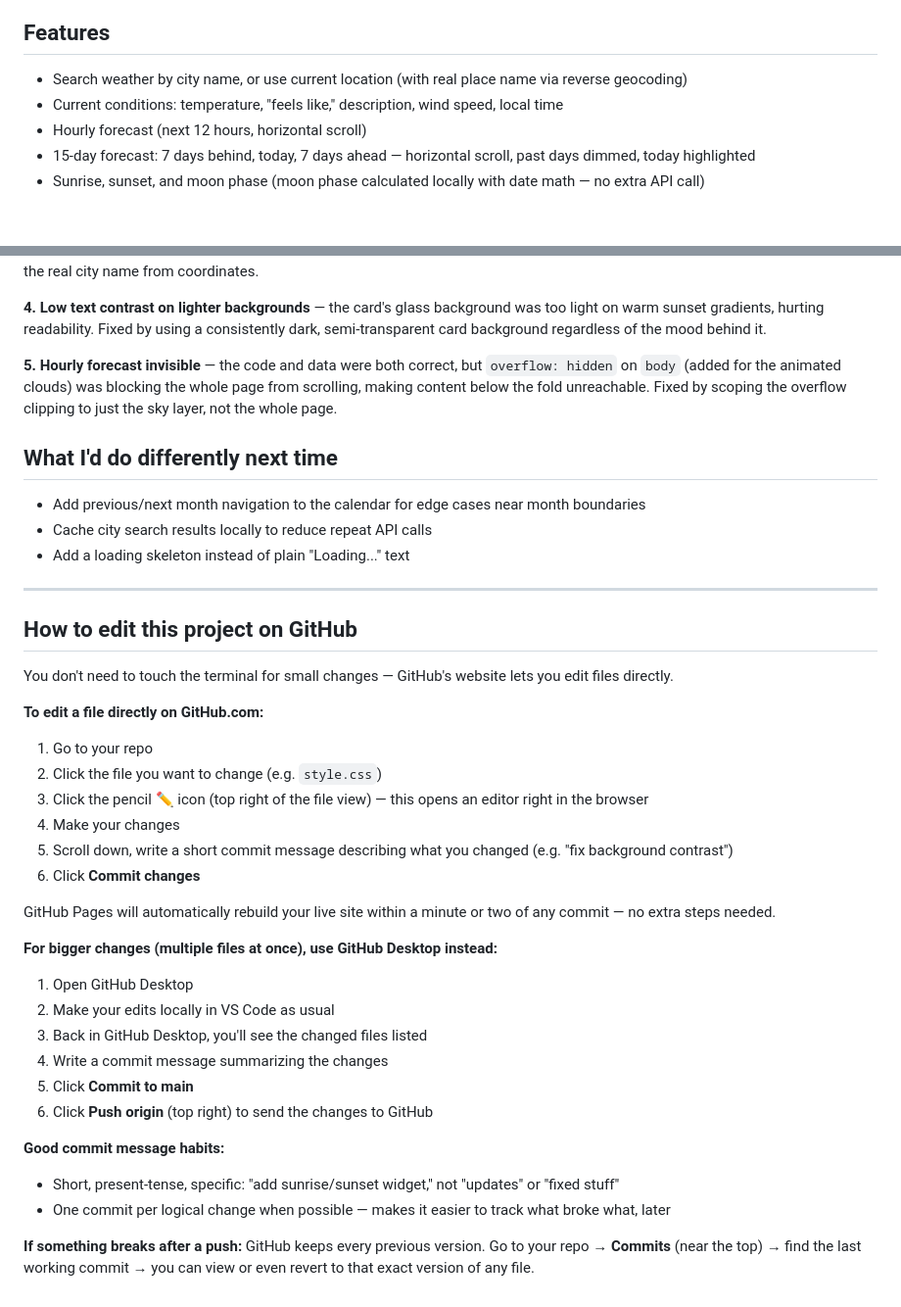
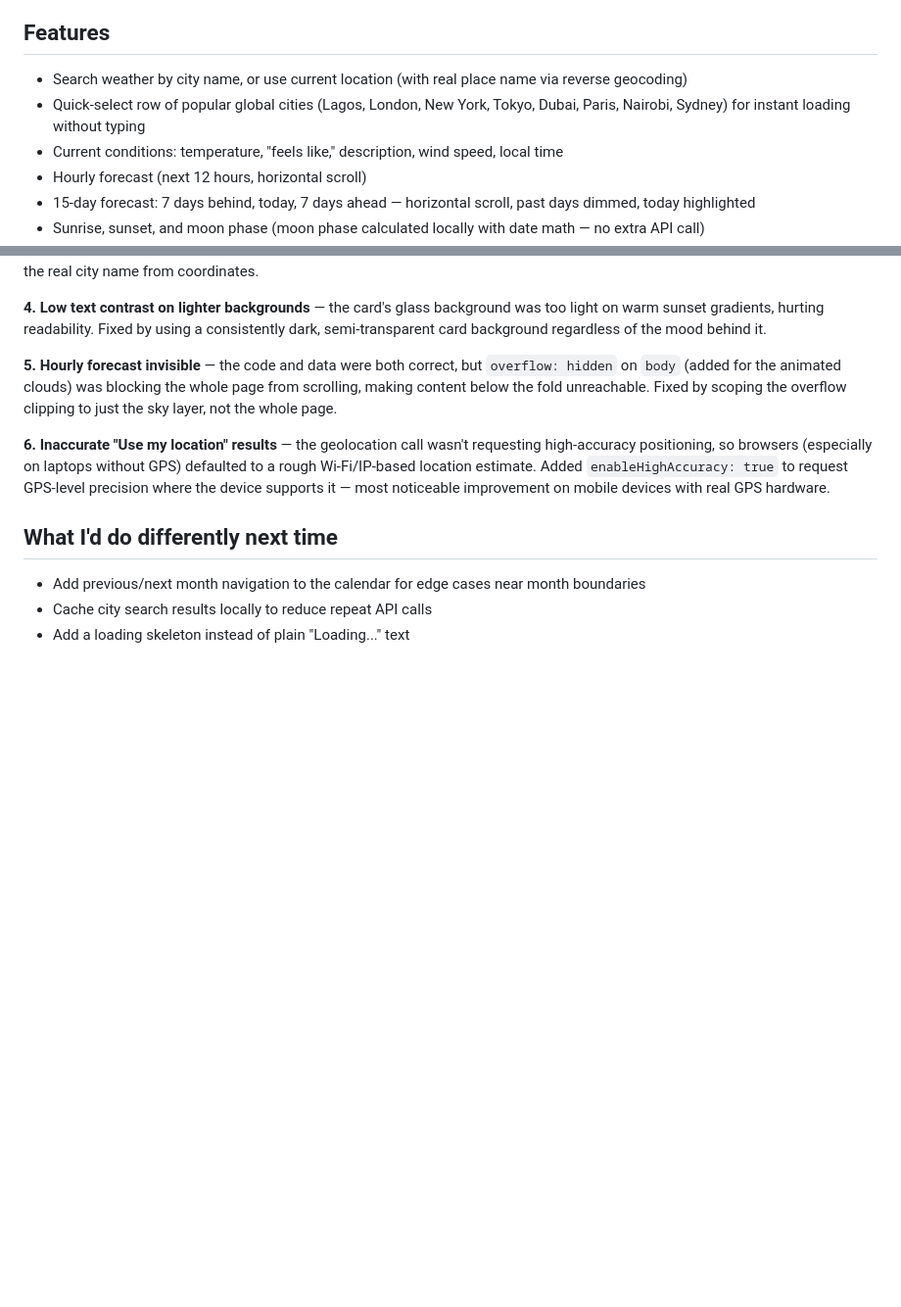
Before and after one commit to omoleyeabigail82-dot/Weather-App, a Markdown page: README.md, 2 parts joined by grey strips. Shown at 98% size. Rendered like a GitHub page; blank space fills up the shorter version.

Commit message:
Revise README with updated features and bug fixes
Updated README to reflect new features and fixes.

```diff
--- a/README.md
+++ b/README.md
@@ -19,6 +19,7 @@ This was my first project using a real external API — direct practice for the
 
 ## Features
 - Search weather by city name, or use current location (with real place name via reverse geocoding)
+- Quick-select row of popular global cities (Lagos, London, New York, Tokyo, Dubai, Paris, Nairobi, Sydney) for instant loading without typing
 - Current conditions: temperature, "feels like," description, wind speed, local time
 - Hourly forecast (next 12 hours, horizontal scroll)
 - 15-day forecast: 7 days behind, today, 7 days ahead — horizontal scroll, past days dimmed, today highlighted
@@ -50,38 +51,9 @@ This was my first project using a real external API — direct practice for the
 
 **5. Hourly forecast invisible** — the code and data were both correct, but `overflow: hidden` on `body` (added for the animated clouds) was blocking the whole page from scrolling, making content below the fold unreachable. Fixed by scoping the overflow clipping to just the sky layer, not the whole page.
 
+**6. Inaccurate "Use my location" results** — the geolocation call wasn't requesting high-accuracy positioning, so browsers (especially on laptops without GPS) defaulted to a rough Wi-Fi/IP-based location estimate. Added `enableHighAccuracy: true` to request GPS-level precision where the device supports it — most noticeable improvement on mobile devices with real GPS hardware.
+
 ## What I'd do differently next time
 - Add previous/next month navigation to the calendar for edge cases near month boundaries
 - Cache city search results locally to reduce repeat API calls
 - Add a loading skeleton instead of plain "Loading..." text
-
----
-
-## How to edit this project on GitHub
-
-You don't need to touch the terminal for small changes — GitHub's website lets you edit files directly.
-
-**To edit a file directly on GitHub.com:**
-1. Go to your repo
-2. Click the file you want to change (e.g. `style.css`)
-3. Click the pencil ✏️ icon (top right of the file view) — this opens an editor right in the browser
-4. Make your changes
-5. Scroll down, write a short commit message describing what you changed (e.g. "fix background contrast")
-6. Click **Commit changes**
-
-GitHub Pages will automatically rebuild your live site within a minute or two of any commit — no extra steps needed.
-
-**For bigger changes (multiple files at once), use GitHub Desktop instead:**
-1. Open GitHub Desktop
-2. Make your edits locally in VS Code as usual
-3. Back in GitHub Desktop, you'll see the changed files listed
-4. Write a commit message summarizing the changes
-5. Click **Commit to main**
-6. Click **Push origin** (top right) to send the changes to GitHub
-
-**Good commit message habits:**
-- Short, present-tense, specific: "add sunrise/sunset widget," not "updates" or "fixed stuff"
-- One commit per logical change when possible — makes it easier to track what broke what, later
-
-**If something breaks after a push:**
-GitHub keeps every previous version. Go to your repo → **Commits** (near the top) → find the last working commit → you can view or even revert to that exact version of any file.
```
Also changed, not shown: other parts of README.md (+1 -1 lines).
